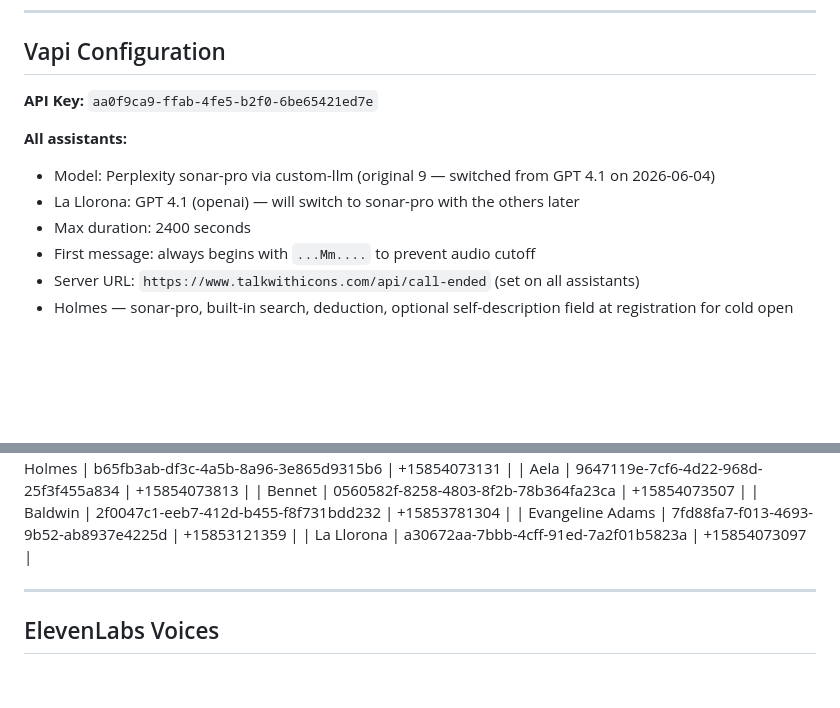
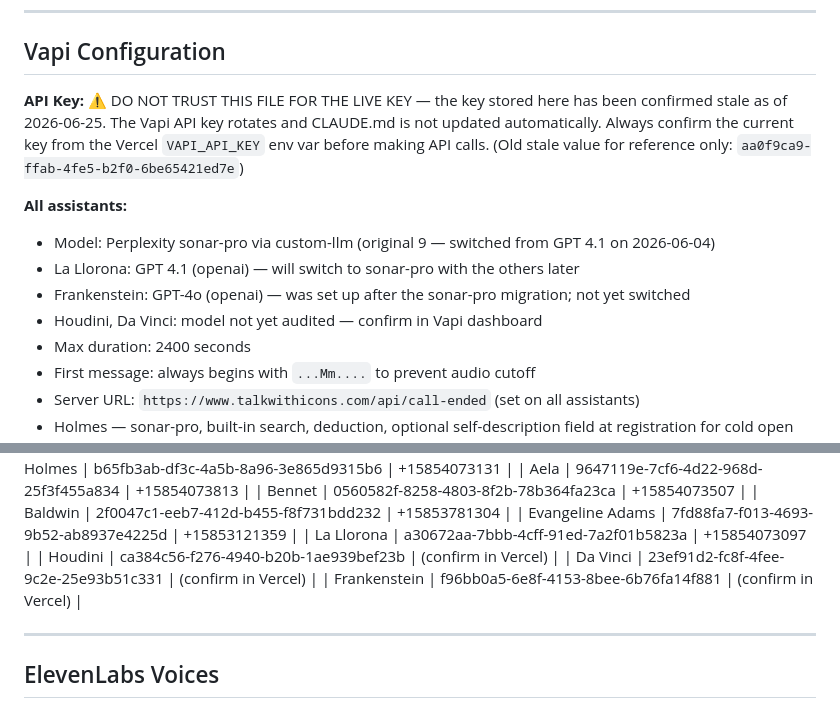
Before and after one commit to azzouley/talkwithicons, a Markdown page: CLAUDE.md, 2 parts joined by grey strips. Drawn GitHub-style; blank space fills up the shorter version.

Commit message:
Update CLAUDE.md: key rotation warning, add Houdini/Da Vinci/Frankenstein assistant IDs

```diff
--- a/CLAUDE.md
+++ b/CLAUDE.md
@@ -113,11 +113,13 @@ Tesla and Curie were removed and replaced by Bruce Lee and Baldwin respectively.
 
 ## Vapi Configuration
 
-**API Key:** `aa0f9ca9-ffab-4fe5-b2f0-6be65421ed7e`
+**API Key:** ⚠️ DO NOT TRUST THIS FILE FOR THE LIVE KEY — the key stored here has been confirmed stale as of 2026-06-25. The Vapi API key rotates and CLAUDE.md is not updated automatically. Always confirm the current key from the Vercel `VAPI_API_KEY` env var before making API calls. (Old stale value for reference only: `aa0f9ca9-ffab-4fe5-b2f0-6be65421ed7e`)
 
 **All assistants:**
 - Model: Perplexity sonar-pro via custom-llm (original 9 — switched from GPT 4.1 on 2026-06-04)
 - La Llorona: GPT 4.1 (openai) — will switch to sonar-pro with the others later
+- Frankenstein: GPT-4o (openai) — was set up after the sonar-pro migration; not yet switched
+- Houdini, Da Vinci: model not yet audited — confirm in Vapi dashboard
 - Max duration: 2400 seconds
 - First message: always begins with `...Mm....` to prevent audio cutoff
 - Server URL: `https://www.talkwithicons.com/api/call-ended` (set on all assistants)
@@ -137,6 +139,9 @@ Tesla and Curie were removed and replaced by Bruce Lee and Baldwin respectively.
 | Baldwin | 2f0047c1-eeb7-412d-b455-f8f731bdd232 | +15853781304 |
 | Evangeline Adams | 7fd88fa7-f013-4693-9b52-ab8937e4225d | +15853121359 |
 | La Llorona | a30672aa-7bbb-4cff-91ed-7a2f01b5823a | +15854073097 |
+| Houdini | ca384c56-f276-4940-b20b-1ae939bef23b | (confirm in Vercel) |
+| Da Vinci | 23ef91d2-fc8f-4fee-9c2e-25e93b51c331 | (confirm in Vercel) |
+| Frankenstein | f96bb0a5-6e8f-4153-8bee-6b76fa14f881 | (confirm in Vercel) |
 
 ---
 
```
